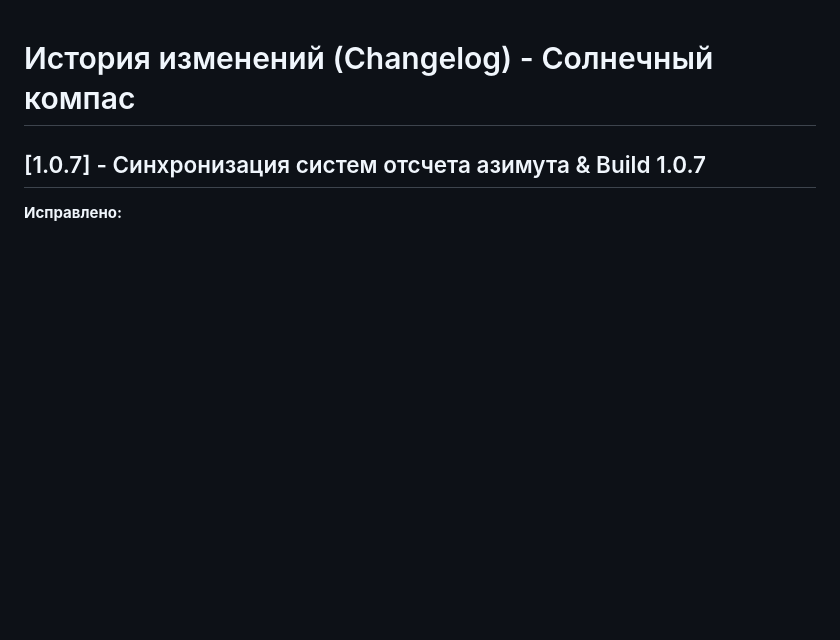
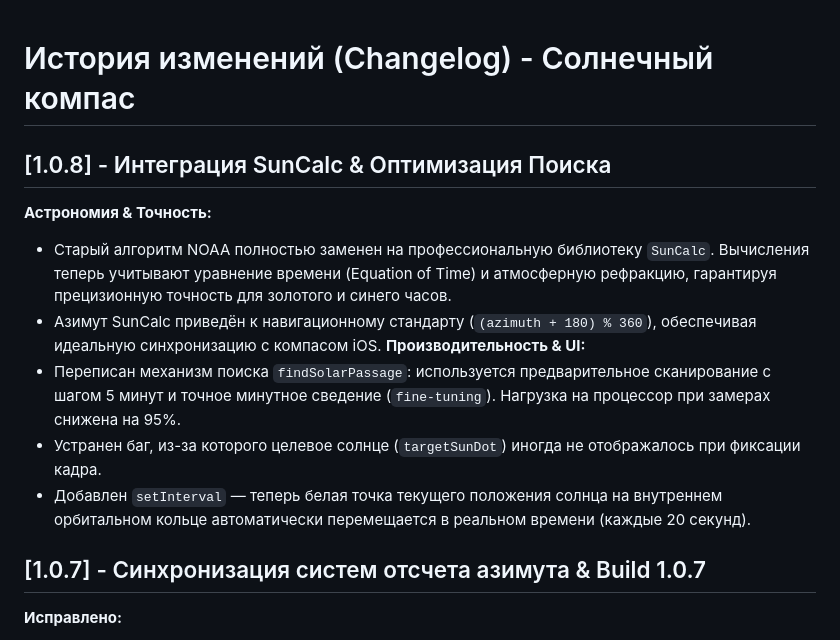
Before and after one commit to alexeynovopashin-lab/solar_compass, a Markdown page: docs/CHANGELOG.md, the part around the change. GitHub-like rendering; blank space fills up the shorter version.

```diff
--- a/docs/CHANGELOG.md
+++ b/docs/CHANGELOG.md
@@ -1,4 +1,12 @@
 # История изменений (Changelog) - Солнечный компас
+## [1.0.8] - Интеграция SunCalc & Оптимизация Поиска
+**Астрономия & Точность:**
+* Старый алгоритм NOAA полностью заменен на профессиональную библиотеку `SunCalc`. Вычисления теперь учитывают уравнение времени (Equation of Time) и атмосферную рефракцию, гарантируя прецизионную точность для золотого и синего часов.
+* Азимут SunCalc приведён к навигационному стандарту (`(azimuth + 180) % 360`), обеспечивая идеальную синхронизацию с компасом iOS.
+**Производительность & UI:**
+* Переписан механизм поиска `findSolarPassage`: используется предварительное сканирование с шагом 5 минут и точное минутное сведение (`fine-tuning`). Нагрузка на процессор при замерах снижена на 95%.
+* Устранен баг, из-за которого целевое солнце (`targetSunDot`) иногда не отображалось при фиксации кадра.
+* Добавлен `setInterval` — теперь белая точка текущего положения солнца на внутреннем орбитальном кольце автоматически перемещается в реальном времени (каждые 20 секунд).
 ## [1.0.7] - Синхронизация систем отсчета азимута & Build 1.0.7
 **Исправлено:**
 * Устранена ключевая ошибка расхождения систем координат: астрономический расчет положения Солнца теперь переведен в навигационную шкалу от Севера (`0° = N`) с помощью функции `toNorthAzimuth`.
```
